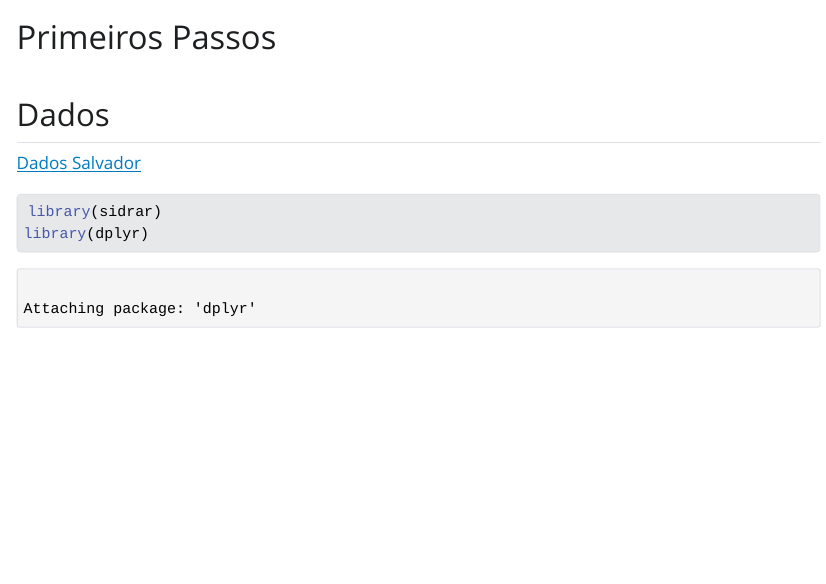
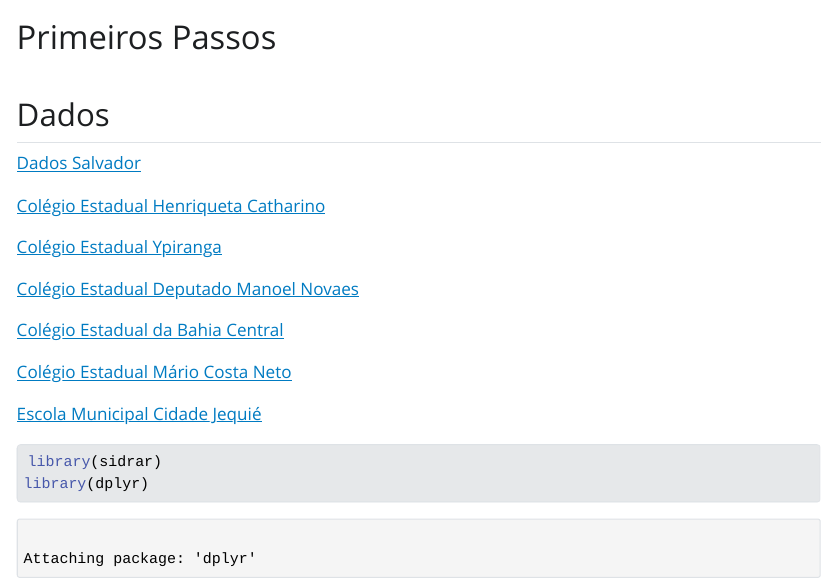
Before and after one commit to cienciadedadosnaep/primeiros_passos_datascience, a Quarto document (ppds.qmd): the page in a window 1100 px wide, from its top. The pictures show the output file ppds.html that the author committed with the source, opened offline; Quarto's library style sheets are replaced by a plain one without menus; long lines of code are wrapped.

Commit message:
links colégios Qedu

````diff
--- a/ppds.qmd
+++ b/ppds.qmd
@@ -7,7 +7,21 @@ format:
 
 ## Dados
 
+
 [Dados Salvador](https://novo.qedu.org.br/municipio/2927408-salvador)
+
+[Colégio Estadual Henriqueta Catharino](https://novo.qedu.org.br/escola/29192790-ee-colegio-estadual-henriqueta-martins-catharino/)
+
+[Colégio Estadual Ypiranga](https://novo.qedu.org.br/escola/29182182-ee-colegio-estadual-ypiranga-educacao-integral/)
+
+[Colégio Estadual Deputado Manoel Novaes](https://novo.qedu.org.br/escola/29182131-ee-colegio-estadual-deputado-manoel-novaes/)
+
+[Colégio Estadual da Bahia Central](https://novo.qedu.org.br/escola/29182123-ee-colegio-estadual-da-bahia-central/)
+
+[Colégio Estadual Mário Costa Neto](https://novo.qedu.org.br/escola/29193699-ee-colegio-estadual-mario-costa-neto/)
+
+[Escola Municipal Cidade Jequié](https://novo.qedu.org.br/escola/29190061-escola-municipal-cidade-de-jequie/)
+
 
 ```{r}
 library(sidrar)
````
Also changed, not shown: ppds.html.
